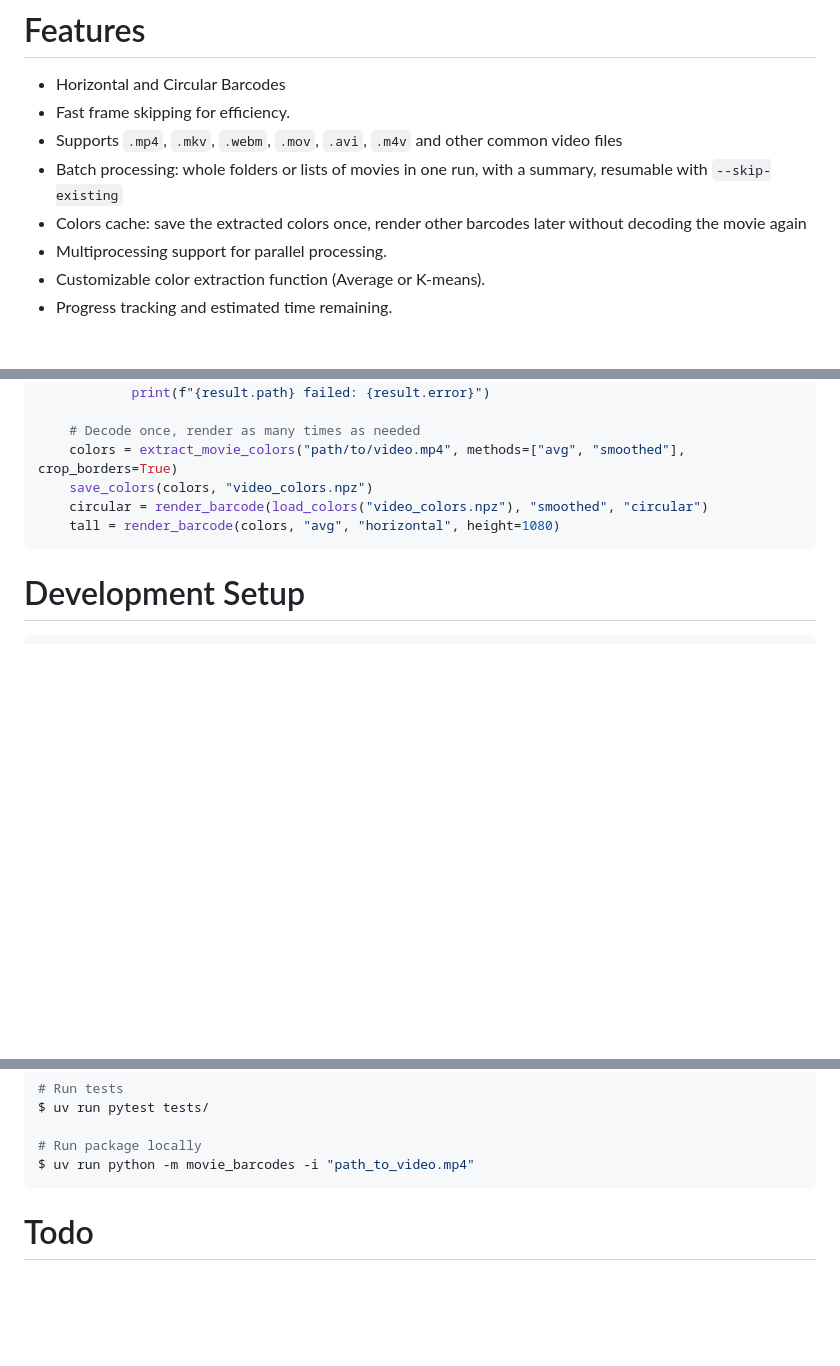
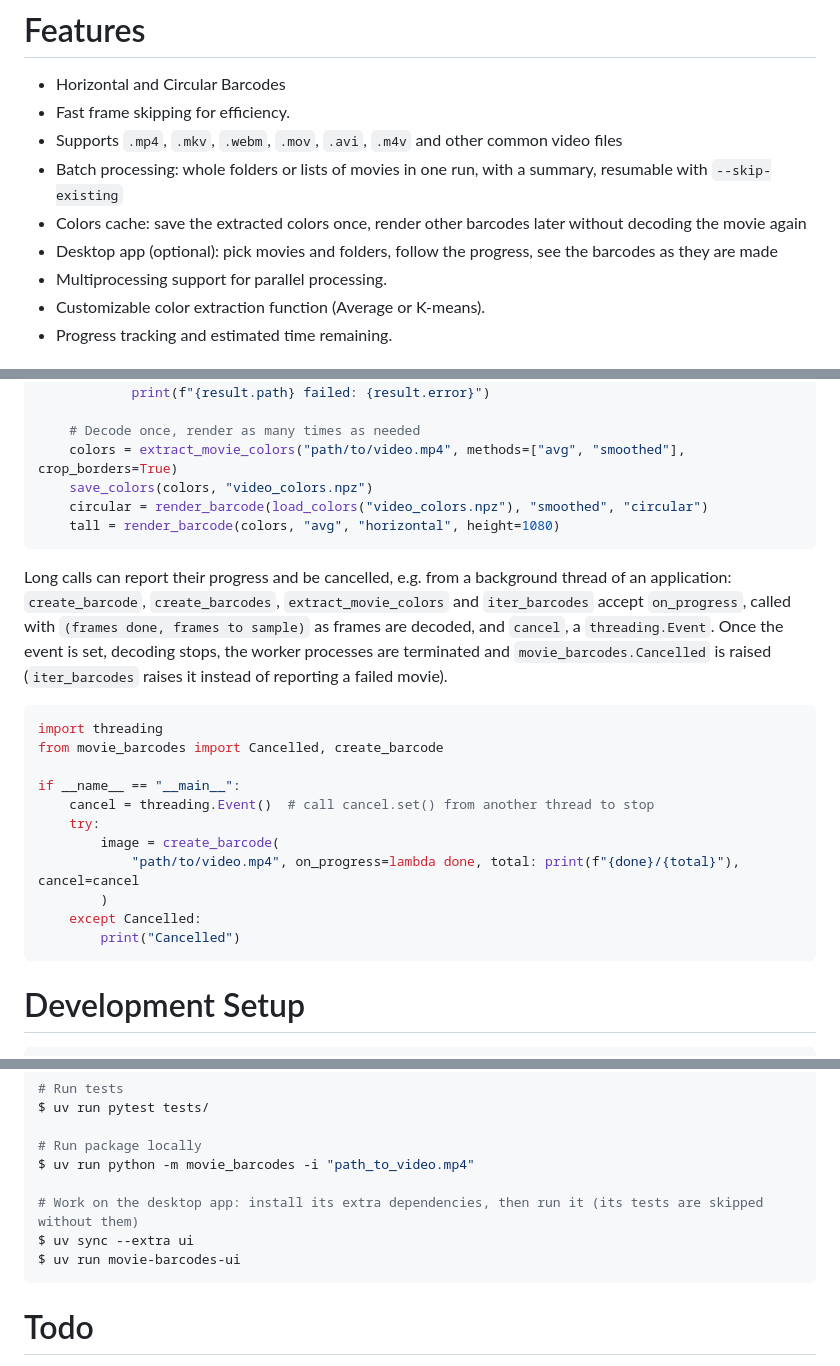
Before and after one commit to Wazzabeee/movie-barcodes, a Markdown page: README.md, 3 parts joined by grey strips. GitHub-like rendering; blank space fills up the shorter version.

````diff
--- a/README.md
+++ b/README.md
@@ -27,6 +27,7 @@ Designed with performance in mind, the application supports both sequential and
 - Supports `.mp4`, `.mkv`, `.webm`, `.mov`, `.avi`, `.m4v` and other common video files
 - Batch processing: whole folders or lists of movies in one run, with a summary, resumable with `--skip-existing`
 - Colors cache: save the extracted colors once, render other barcodes later without decoding the movie again
+- Desktop app (optional): pick movies and folders, follow the progress, see the barcodes as they are made
 - Multiprocessing support for parallel processing.
 - Customizable color extraction function (Average or K-means).
 - Progress tracking and estimated time remaining.
@@ -167,6 +191,22 @@ if __name__ == "__main__":
     tall = render_barcode(colors, "avg", "horizontal", height=1080)
 ```
 
+Long calls can report their progress and be cancelled, e.g. from a background thread of an application: `create_barcode`, `create_barcodes`, `extract_movie_colors` and `iter_barcodes` accept `on_progress`, called with `(frames done, frames to sample)` as frames are decoded, and `cancel`, a `threading.Event`. Once the event is set, decoding stops, the worker processes are terminated and `movie_barcodes.Cancelled` is raised (`iter_barcodes` raises it instead of reporting a failed movie).
+
+```python
+import threading
+from movie_barcodes import Cancelled, create_barcode
+
+if __name__ == "__main__":
+    cancel = threading.Event()  # call cancel.set() from another thread to stop
+    try:
+        image = create_barcode(
+            "path/to/video.mp4", on_progress=lambda done, total: print(f"{done}/{total}"), cancel=cancel
+        )
+    except Cancelled:
+        print("Cancelled")
+```
+
 # Development Setup
 ```bash
 # Clone this repository
@@ -190,6 +230,10 @@ $ uv run pytest tests/
 
 # Run package locally
 $ uv run python -m movie_barcodes -i "path_to_video.mp4"
+
+# Work on the desktop app: install its extra dependencies, then run it (its tests are skipped without them)
+$ uv sync --extra ui
+$ uv run movie-barcodes-ui
 ```
 
 # Todo
````
Also changed, not shown: other parts of README.md (+23 -0 lines), examples/desktop_app.png (added), 8 other files.
